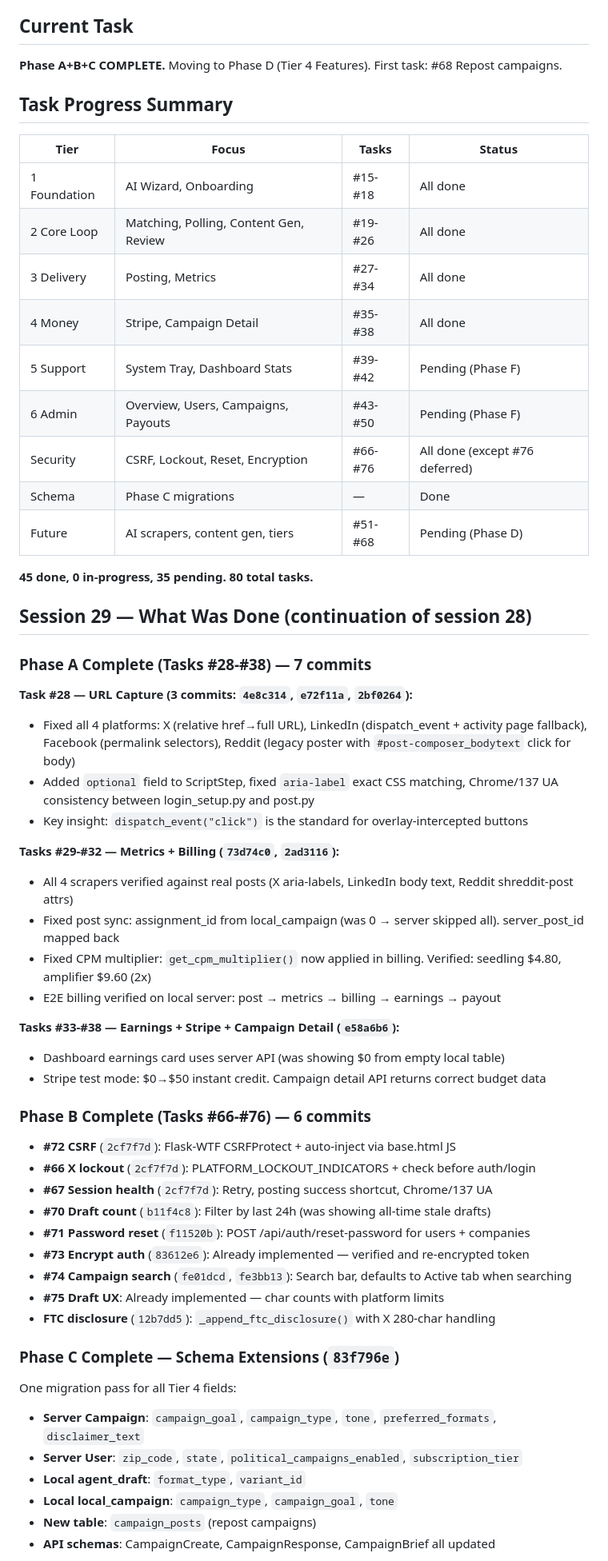
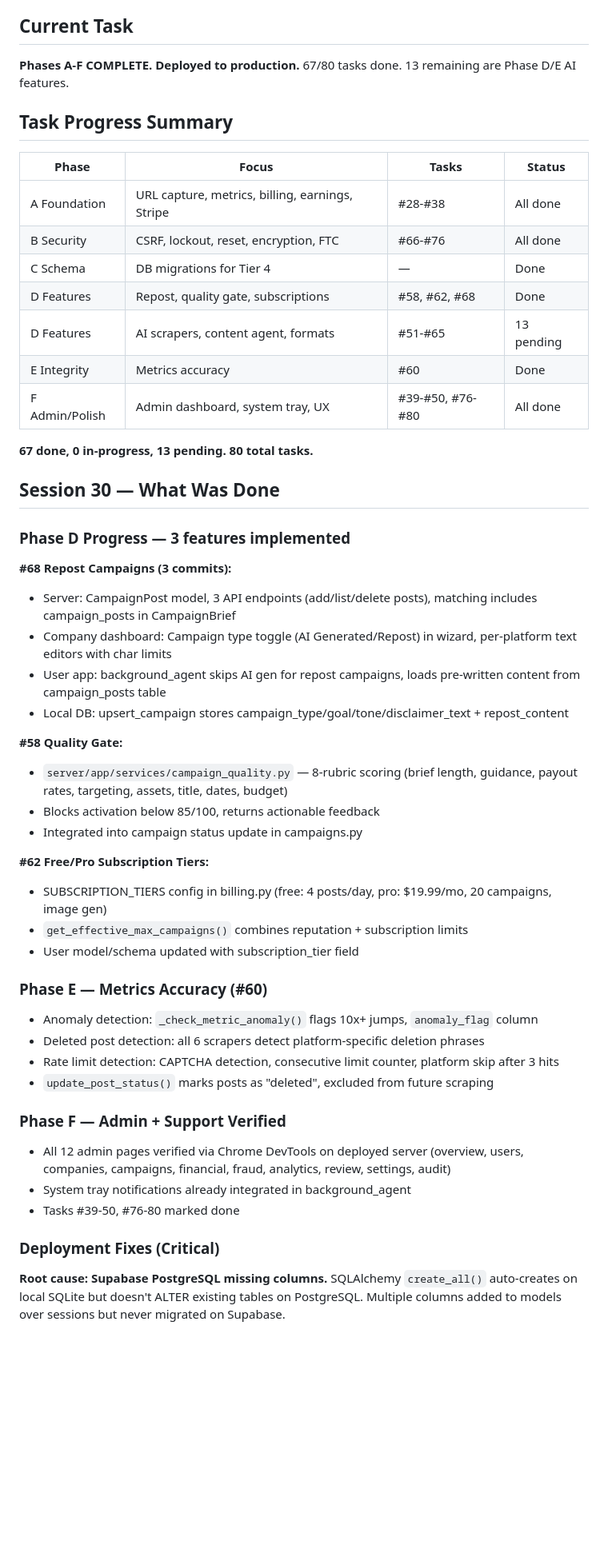
Before and after one commit to Samaara-Das/Amplifier, a Markdown page: .claude/task-context.md, the part around one of its changes. Shown at 80% size. GitHub-like rendering; blank space fills up the shorter version.

Commit message:
chore: update task-context — 67/80 done, deployed + Supabase migrated
Co-Authored-By: Claude Opus 4.6 (1M context) <noreply@anthropic.com>

```diff
--- a/.claude/task-context.md
+++ b/.claude/task-context.md
@@ -4,62 +4,54 @@
 
 ## Current Task
 
-**Phase A+B+C COMPLETE.** Moving to Phase D (Tier 4 Features). First task: #68 Repost campaigns.
+**Phases A-F COMPLETE. Deployed to production.** 67/80 tasks done. 13 remaining are Phase D/E AI features.
 
 ## Task Progress Summary
 
-| Tier | Focus | Tasks | Status |
-|------|-------|-------|--------|
-| 1 Foundation | AI Wizard, Onboarding | #15-#18 | All done |
-| 2 Core Loop | Matching, Polling, Content Gen, Review | #19-#26 | All done |
-| 3 Delivery | Posting, Metrics | #27-#34 | All done |
-| 4 Money | Stripe, Campaign Detail | #35-#38 | All done |
-| 5 Support | System Tray, Dashboard Stats | #39-#42 | Pending (Phase F) |
-| 6 Admin | Overview, Users, Campaigns, Payouts | #43-#50 | Pending (Phase F) |
-| Security | CSRF, Lockout, Reset, Encryption | #66-#76 | All done (except #76 deferred) |
-| Schema | Phase C migrations | — | Done |
-| Future | AI scrapers, content gen, tiers | #51-#68 | Pending (Phase D) |
+| Phase | Focus | Tasks | Status |
+|-------|-------|-------|--------|
+| A Foundation | URL capture, metrics, billing, earnings, Stripe | #28-#38 | All done |
+| B Security | CSRF, lockout, reset, encryption, FTC | #66-#76 | All done |
+| C Schema | DB migrations for Tier 4 | — | Done |
+| D Features | Repost, quality gate, subscriptions | #58, #62, #68 | Done |
+| D Features | AI scrapers, content agent, formats | #51-#65 | 13 pending |
+| E Integrity | Metrics accuracy | #60 | Done |
+| F Admin/Polish | Admin dashboard, system tray, UX | #39-#50, #76-#80 | All done |
 
-**45 done, 0 in-progress, 35 pending. 80 total tasks.**
+**67 done, 0 in-progress, 13 pending. 80 total tasks.**
 
-## Session 29 — What Was Done (continuation of session 28)
+## Session 30 — What Was Done
 
-### Phase A Complete (Tasks #28-#38) — 7 commits
+### Phase D Progress — 3 features implemented
 
-**Task #28 — URL Capture (3 commits: `4e8c314`, `e72f11a`, `2bf0264`):**
-- Fixed all 4 platforms: X (relative href→full URL), LinkedIn (dispatch_event + activity page fallback), Facebook (permalink selectors), Reddit (legacy poster with `#post-composer_bodytext` click for body)
-- Added `optional` field to ScriptStep, fixed `aria-label` exact CSS matching, Chrome/137 UA consistency between login_setup.py and post.py
-- Key insight: `dispatch_event("click")` is the standard for overlay-intercepted buttons
+**#68 Repost Campaigns (3 commits):**
+- Server: CampaignPost model, 3 API endpoints (add/list/delete posts), matching includes campaign_posts in CampaignBrief
+- Company dashboard: Campaign type toggle (AI Generated/Repost) in wizard, per-platform text editors with char limits
+- User app: background_agent skips AI gen for repost campaigns, loads pre-written content from campaign_posts table
+- Local DB: upsert_campaign stores campaign_type/goal/tone/disclaimer_text + repost_content
 
-**Tasks #29-#32 — Metrics + Billing (`73d74c0`, `2ad3116`):**
-- All 4 scrapers verified against real posts (X aria-labels, LinkedIn body text, Reddit shreddit-post attrs)
-- Fixed post sync: assignment_id from local_campaign (was 0 → server skipped all). server_post_id mapped back
-- Fixed CPM multiplier: `get_cpm_multiplier()` now applied in billing. Verified: seedling $4.80, amplifier $9.60 (2x)
-- E2E billing verified on local server: post → metrics → billing → earnings → payout
+**#58 Quality Gate:**
+- `server/app/services/campaign_quality.py` — 8-rubric scoring (brief length, guidance, payout rates, targeting, assets, title, dates, budget)
+- Blocks activation below 85/100, returns actionable feedback
+- Integrated into campaign status update in campaigns.py
 
-**Tasks #33-#38 — Earnings + Stripe + Campaign Detail (`e58a6b6`):**
-- Dashboard earnings card uses server API (was showing $0 from empty local table)
-- Stripe test mode: $0→$50 instant credit. Campaign detail API returns correct budget data
+**#62 Free/Pro Subscription Tiers:**
+- SUBSCRIPTION_TIERS config in billing.py (free: 4 posts/day, pro: $19.99/mo, 20 campaigns, image gen)
+- `get_effective_max_campaigns()` combines reputation + subscription limits
+- User model/schema updated with subscription_tier field
 
-### Phase B Complete (Tasks #66-#76) — 6 commits
+### Phase E — Metrics Accuracy (#60)
+- Anomaly detection: `_check_metric_anomaly()` flags 10x+ jumps, `anomaly_flag` column
+- Deleted post detection: all 6 scrapers detect platform-specific deletion phrases
+- Rate limit detection: CAPTCHA detection, consecutive limit counter, platform skip after 3 hits
+- `update_post_status()` marks posts as "deleted", excluded from future scraping
 
-- **#72 CSRF** (`2cf7f7d`): Flask-WTF CSRFProtect + auto-inject via base.html JS
-- **#66 X lockout** (`2cf7f7d`): PLATFORM_LOCKOUT_INDICATORS + check before auth/login
-- **#67 Session health** (`2cf7f7d`): Retry, posting success shortcut, Chrome/137 UA
-- **#70 Draft count** (`b11f4c8`): Filter by last 24h (was showing all-time stale drafts)
-- **#71 Password reset** (`f11520b`): POST /api/auth/reset-password for users + companies
-- **#73 Encrypt auth** (`83612e6`): Already implemented — verified and re-encrypted token
-- **#74 Campaign search** (`fe01dcd`, `fe3bb13`): Search bar, defaults to Active tab when searching
-- **#75 Draft UX**: Already implemented — char counts with platform limits
-- **FTC disclosure** (`12b7dd5`): `_append_ftc_disclosure()` with X 280-char handling
+### Phase F — Admin + Support Verified
+- All 12 admin pages verified via Chrome DevTools on deployed server (overview, users, companies, campaigns, financial, fraud, analytics, review, settings, audit)
+- System tray notifications already integrated in background_agent
+- Tasks #39-50, #76-80 marked done
 
-### Phase C Complete — Schema Extensions (`83f796e`)
+### Deployment Fixes (Critical)
 
-One migration pass for all Tier 4 fields:
-- **Server Campaign**: `campaign_goal`, `campaign_type`, `tone`, `preferred_formats`, `disclaimer_text`
-- **Server User**: `zip_code`, `state`, `political_campaigns_enabled`, `subscription_tier`
-- **Local agent_draft**: `format_type`, `variant_id`
-- **Local local_campaign**: `campaign_type`, `campaign_goal`, `tone`
-- **New table**: `campaign_posts` (repost campaigns)
-- **API schemas**: CampaignCreate, CampaignResponse, CampaignBrief all updated
+**Root cause: Supabase PostgreSQL missing columns.** SQLAlchemy `create_all()` auto-creates on local SQLite but doesn't ALTER existing tables on PostgreSQL. Multiple columns added to models over sessions but never migrated on Supabase.
 
```
Also changed, not shown: other parts of .claude/task-context.md (+58 -66 lines).
